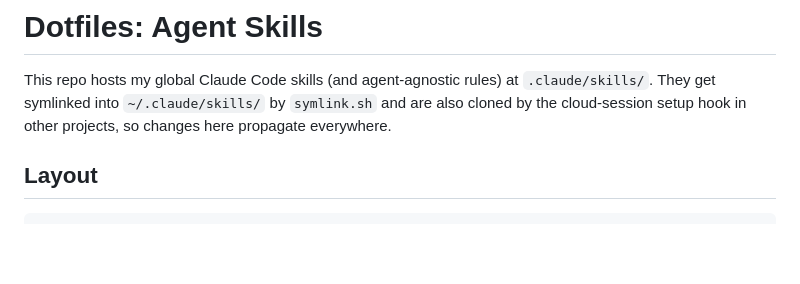
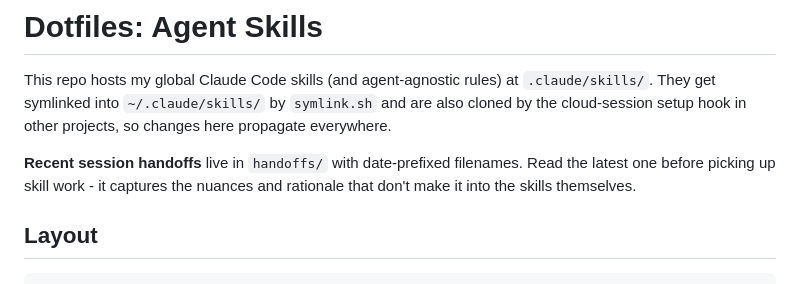
Before and after one commit to divad12/dotfiles, a Markdown page: SKILLS.md, the part around the change. Drawn GitHub-style; blank space fills up the shorter version.

```diff
--- a/SKILLS.md
+++ b/SKILLS.md
@@ -1,6 +1,8 @@
 # Dotfiles: Agent Skills
 
 This repo hosts my global Claude Code skills (and agent-agnostic rules) at `.claude/skills/`. They get symlinked into `~/.claude/skills/` by `symlink.sh` and are also cloned by the cloud-session setup hook in other projects, so changes here propagate everywhere.
+
+**Recent session handoffs** live in `handoffs/` with date-prefixed filenames. Read the latest one before picking up skill work - it captures the nuances and rationale that don't make it into the skills themselves.
 
 ## Layout
 
```
Also changed, not shown: handoffs/2026-04-17-skills-iteration.md (added, +194 -0 lines).
